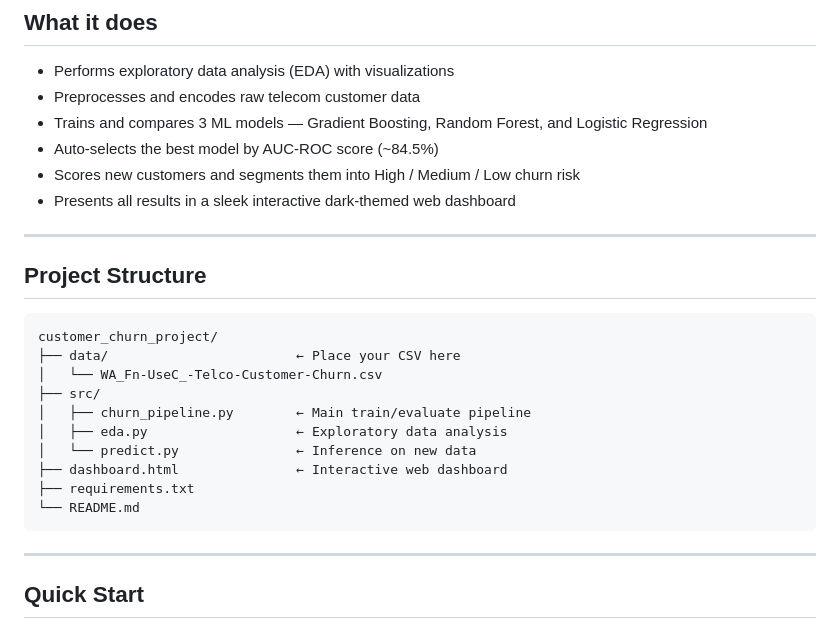
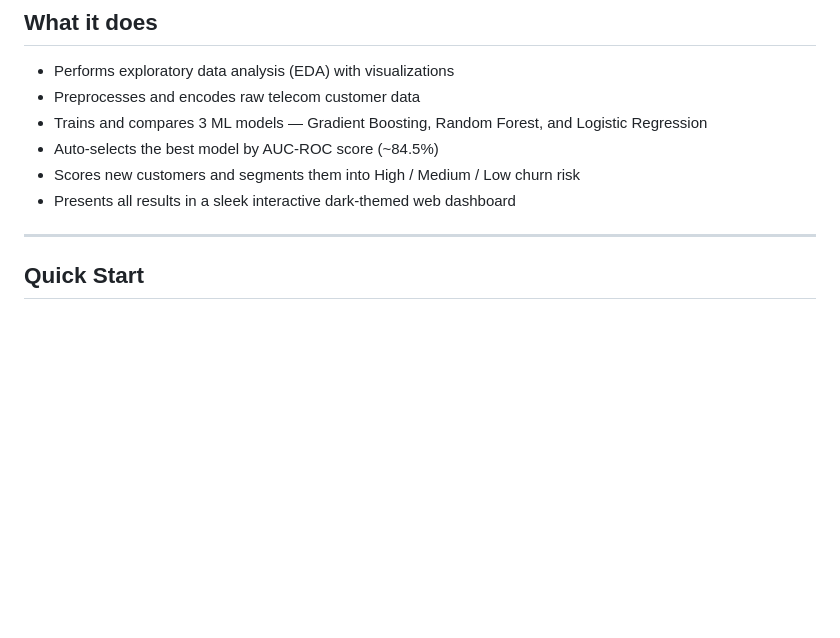
Before and after one commit to Ujjawal2507/Customer-Churn-Prediction, a Markdown page: README.md, the part around the change. GitHub-like rendering; blank space fills up the shorter version.

Commit message:
Update README.md
Removed project structure section from README.

````diff
--- a/README.md
+++ b/README.md
@@ -22,23 +22,6 @@
 - Auto-selects the best model by AUC-ROC score (~84.5%)
 - Scores new customers and segments them into High / Medium / Low churn risk
 - Presents all results in a sleek interactive dark-themed web dashboard
-
----
-
-## Project Structure
-
-```
-customer_churn_project/
-├── data/                        ← Place your CSV here
-│   └── WA_Fn-UseC_-Telco-Customer-Churn.csv
-├── src/
-│   ├── churn_pipeline.py        ← Main train/evaluate pipeline
-│   ├── eda.py                   ← Exploratory data analysis
-│   └── predict.py               ← Inference on new data
-├── dashboard.html               ← Interactive web dashboard
-├── requirements.txt
-└── README.md
-```
 
 ---
 
````
